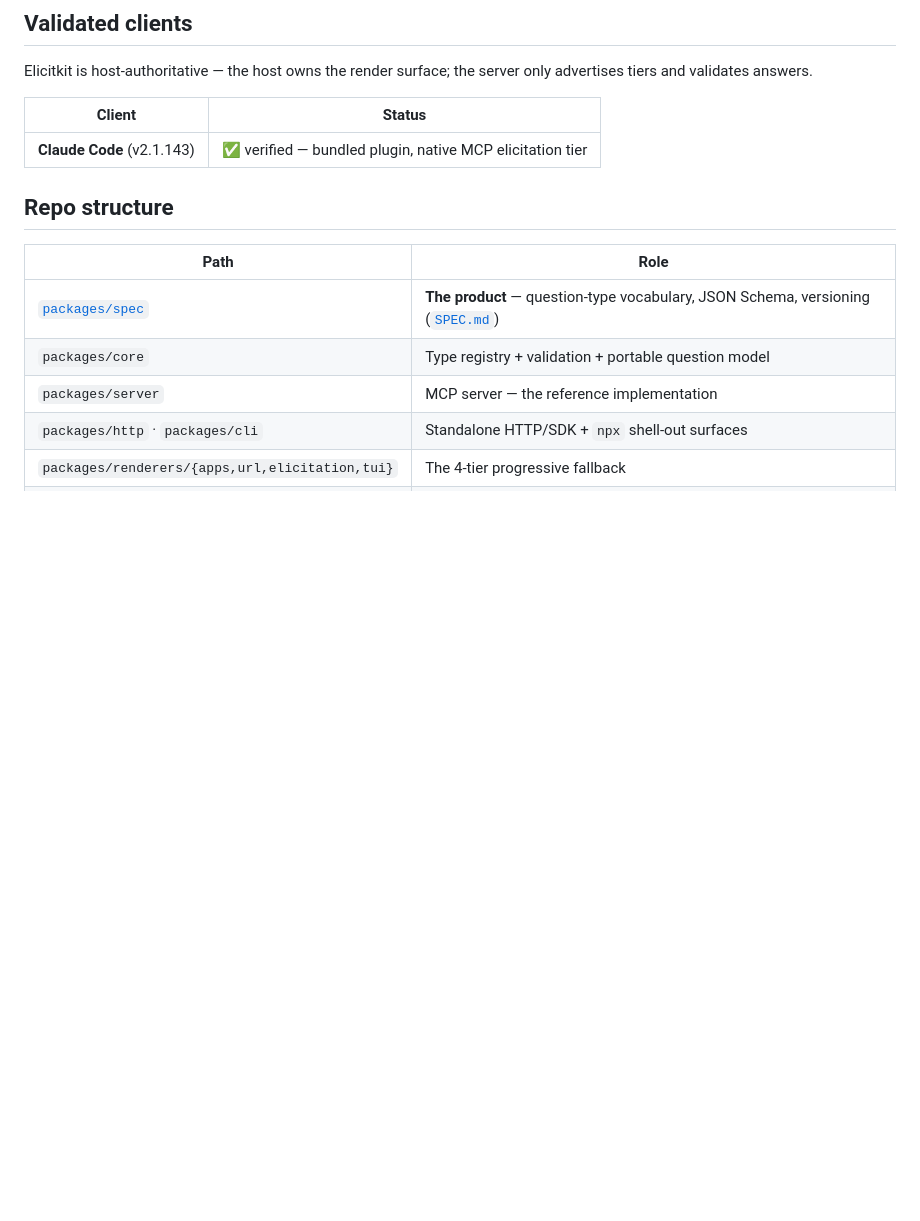
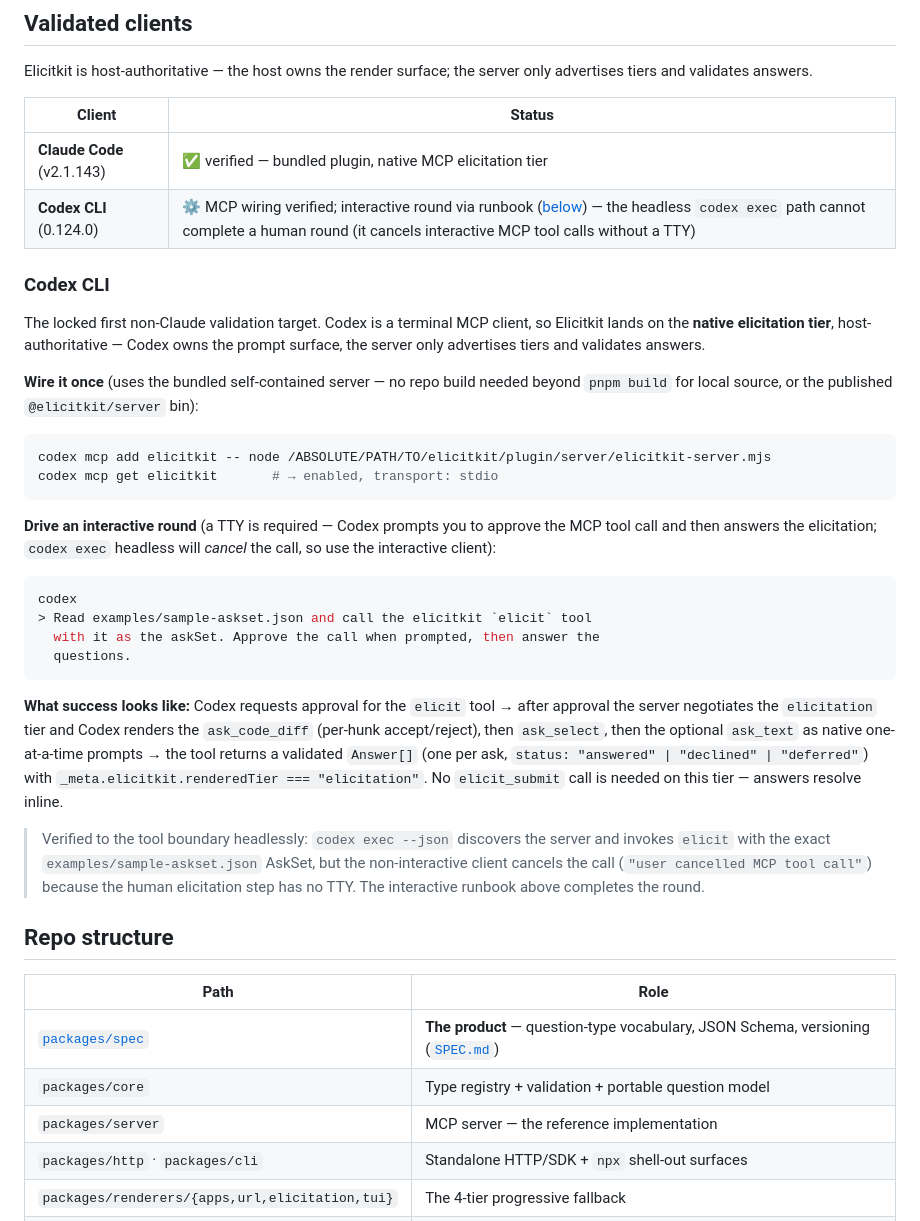
Before and after one commit to elicitkit/elicitkit, a Markdown page: README.md, the part around the change. GitHub-like rendering; blank space fills up the shorter version.

Commit message:
docs: Codex CLI validation

````diff
--- a/README.md
+++ b/README.md
@@ -65,6 +65,31 @@ Elicitkit is host-authoritative — the host owns the render surface; the server
 | Client | Status |
 |---|---|
 | **Claude Code** (v2.1.143) | ✅ verified — bundled plugin, native MCP elicitation tier |
+| **Codex CLI** (0.124.0) | ⚙️ MCP wiring verified; interactive round via runbook ([below](#codex-cli)) — the headless `codex exec` path cannot complete a human round (it cancels interactive MCP tool calls without a TTY) |
+
+### Codex CLI
+
+The locked first non-Claude validation target. Codex is a terminal MCP client, so Elicitkit lands on the **native elicitation tier**, host-authoritative — Codex owns the prompt surface, the server only advertises tiers and validates answers.
+
+**Wire it once** (uses the bundled self-contained server — no repo build needed beyond `pnpm build` for local source, or the published `@elicitkit/server` bin):
+
+```sh
+codex mcp add elicitkit -- node /ABSOLUTE/PATH/TO/elicitkit/plugin/server/elicitkit-server.mjs
+codex mcp get elicitkit       # → enabled, transport: stdio
+```
+
+**Drive an interactive round** (a TTY is required — Codex prompts you to approve the MCP tool call and then answers the elicitation; `codex exec` headless will *cancel* the call, so use the interactive client):
+
+```sh
+codex
+> Read examples/sample-askset.json and call the elicitkit `elicit` tool
+  with it as the askSet. Approve the call when prompted, then answer the
+  questions.
+```
+
+**What success looks like:** Codex requests approval for the `elicit` tool → after approval the server negotiates the `elicitation` tier and Codex renders the `ask_code_diff` (per-hunk accept/reject), then `ask_select`, then the optional `ask_text` as native one-at-a-time prompts → the tool returns a validated `Answer[]` (one per ask, `status: "answered" | "declined" | "deferred"`) with `_meta.elicitkit.renderedTier === "elicitation"`. No `elicit_submit` call is needed on this tier — answers resolve inline.
+
+> Verified to the tool boundary headlessly: `codex exec --json` discovers the server and invokes `elicit` with the exact `examples/sample-askset.json` AskSet, but the non-interactive client cancels the call (`"user cancelled MCP tool call"`) because the human elicitation step has no TTY. The interactive runbook above completes the round.
 
 ## Repo structure
 
````
